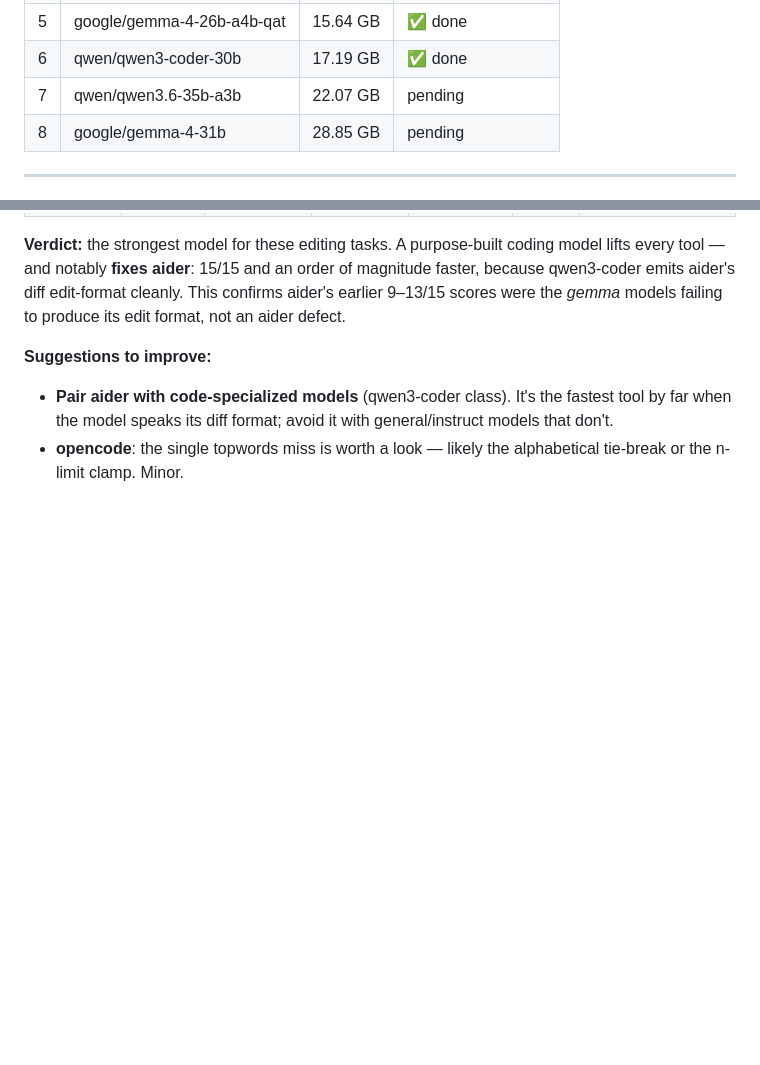
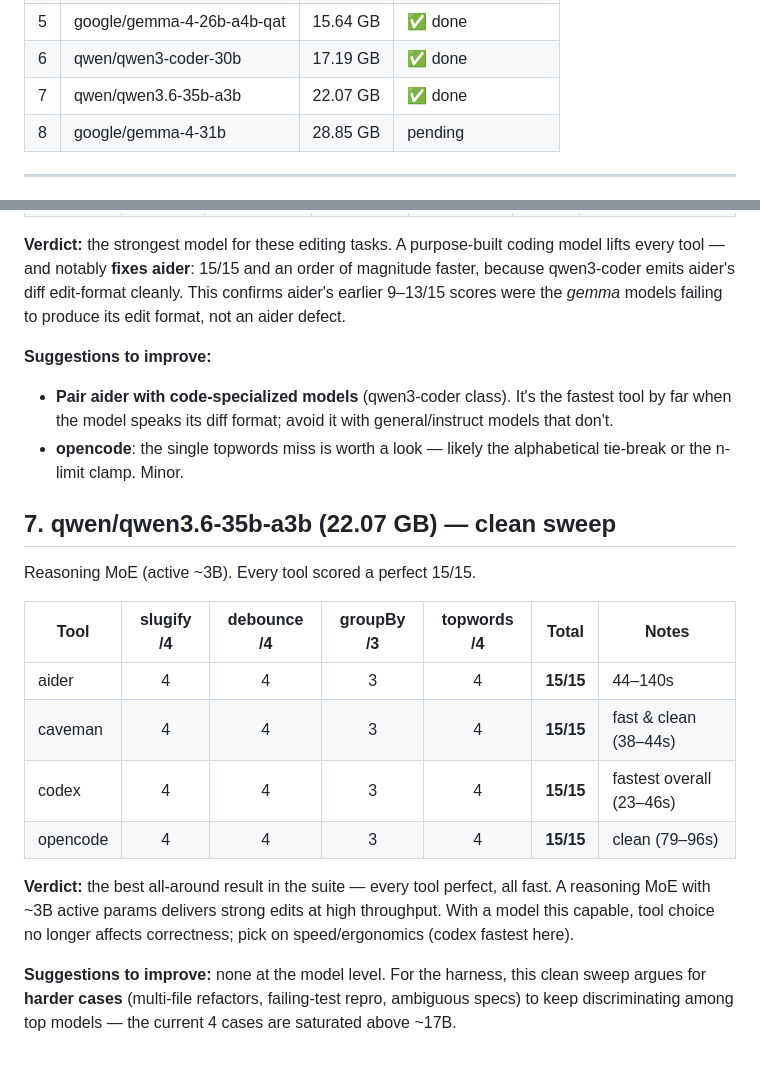
Before and after one commit to jesperronn/local-model-evaluator-bench, a Markdown page: BENCHMARK-RESULTS.md, 2 parts joined by grey strips. GitHub-like rendering; blank space fills up the shorter version.

Commit message:
Benchmark results: qwen3.6-35b-a3b (model 7/8) — clean sweep, all tools 15/15

```diff
--- a/BENCHMARK-RESULTS.md
+++ b/BENCHMARK-RESULTS.md
@@ -20,7 +20,7 @@ Models tested in ascending memory order:
 | 4 | google/gemma-4-12b | 7.56 GB | ⚠️ broken template |
 | 5 | google/gemma-4-26b-a4b-qat | 15.64 GB | ✅ done |
 | 6 | qwen/qwen3-coder-30b | 17.19 GB | ✅ done |
-| 7 | qwen/qwen3.6-35b-a3b | 22.07 GB | pending |
+| 7 | qwen/qwen3.6-35b-a3b | 22.07 GB | ✅ done |
 | 8 | google/gemma-4-31b | 28.85 GB | pending |
 
 ---
@@ -172,3 +172,24 @@ produce its edit format, not an aider defect.
   general/instruct models that don't.
 - **opencode**: the single topwords miss is worth a look — likely the
   alphabetical tie-break or the n-limit clamp. Minor.
+
+## 7. qwen/qwen3.6-35b-a3b (22.07 GB) — clean sweep
+
+Reasoning MoE (active ~3B). Every tool scored a perfect 15/15.
+
+| Tool | slugify /4 | debounce /4 | groupBy /3 | topwords /4 | **Total** | Notes |
+|------|:---:|:---:|:---:|:---:|:---:|-------|
+| aider    | 4 | 4 | 3 | 4 | **15/15** | 44–140s |
+| caveman  | 4 | 4 | 3 | 4 | **15/15** | fast & clean (38–44s) |
+| codex    | 4 | 4 | 3 | 4 | **15/15** | fastest overall (23–46s) |
+| opencode | 4 | 4 | 3 | 4 | **15/15** | clean (79–96s) |
+
+**Verdict:** the best all-around result in the suite — every tool perfect, all
+fast. A reasoning MoE with ~3B active params delivers strong edits at high
+throughput. With a model this capable, tool choice no longer affects
+correctness; pick on speed/ergonomics (codex fastest here).
+
+**Suggestions to improve:** none at the model level. For the harness, this
+clean sweep argues for **harder cases** (multi-file refactors, failing-test
+repro, ambiguous specs) to keep discriminating among top models — the current
+4 cases are saturated above ~17B.
```
